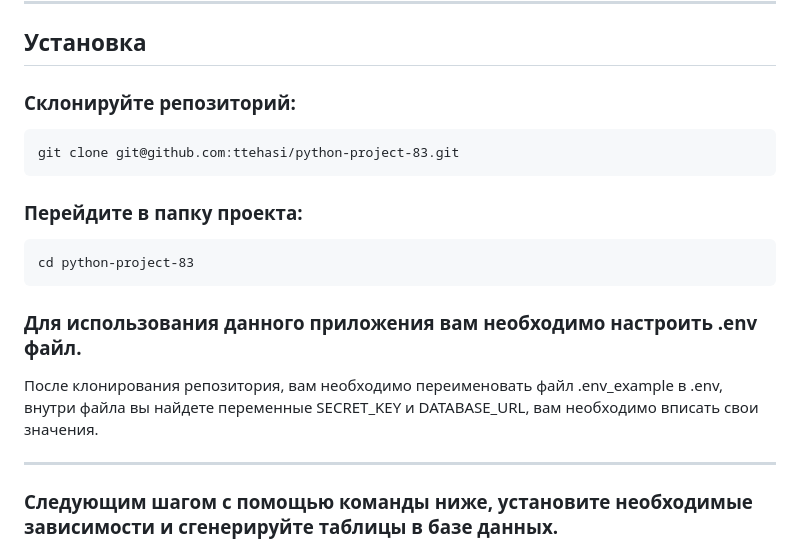
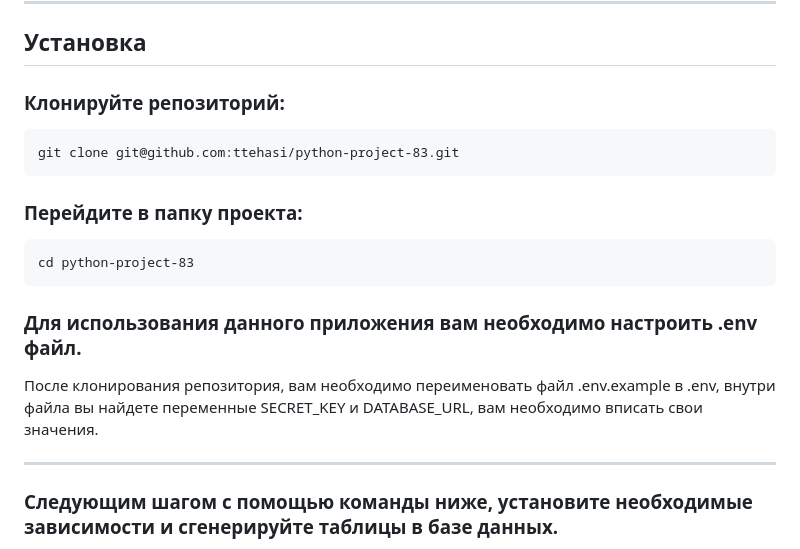
Before and after one commit to ttehasi/python-project-83, a Markdown page: README.md, the part around the change. Drawn GitHub-style.

````diff
--- a/README.md
+++ b/README.md
@@ -30,7 +30,7 @@
 ---
 
 ## Установка
-### Склонируйте репозиторий:
+### Клонируйте репозиторий:
 ```
 git clone git@github.com:ttehasi/python-project-83.git
 ```
@@ -39,7 +39,7 @@ git clone git@github.com:ttehasi/python-project-83.git
 cd python-project-83
 ```
 ### Для использования данного приложения вам необходимо настроить .env файл.
-После клонирования репозитория, вам необходимо переименовать файл .env_example в .env, внутри файла вы найдете переменные SECRET_KEY и DATABASE_URL, вам необходимо вписать свои значения.
+После клонирования репозитория, вам необходимо переименовать файл .env.example в .env, внутри файла вы найдете переменные SECRET_KEY и DATABASE_URL, вам необходимо вписать свои значения.
 ****
 ### Следующим шагом с помощью команды ниже, установите необходимые зависимости и сгенерируйте таблицы в базе данных.
 ```
````
